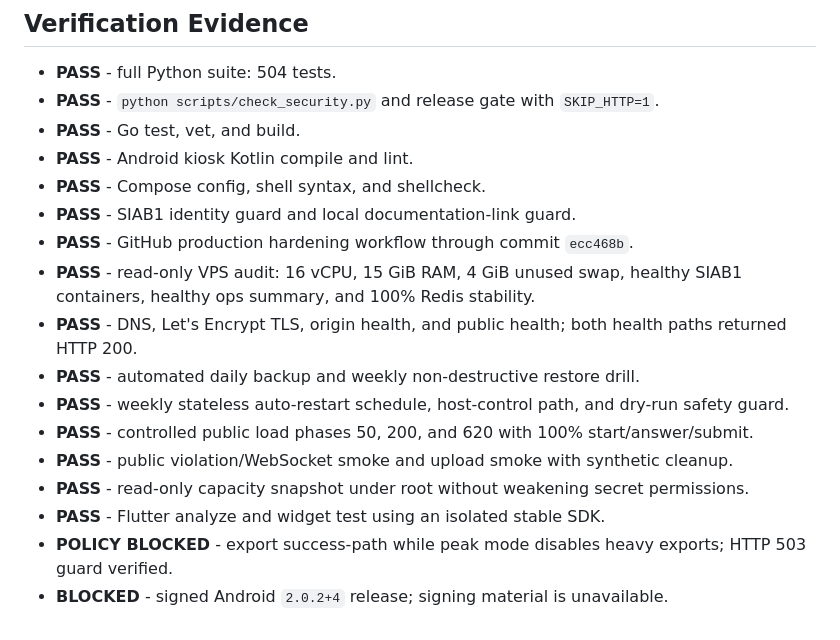
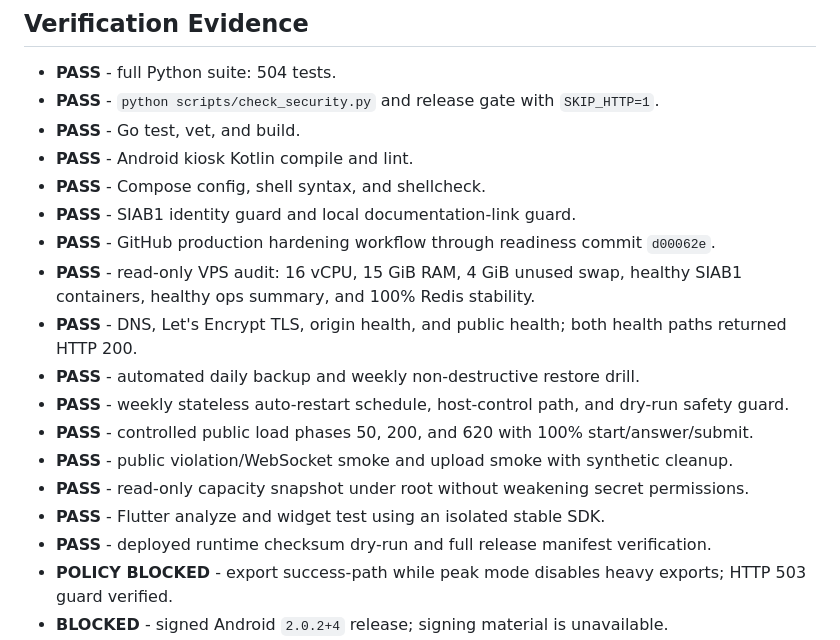
Before and after one commit to kuker24/SIAB1, a Markdown page: .pi/HANDOFF.md, the part around the change. GitHub-like rendering.

Commit message:
docs: record production verification

```diff
--- a/.pi/HANDOFF.md
+++ b/.pi/HANDOFF.md
@@ -32,7 +32,7 @@ Complete production readiness for the deployed SIAB1 stack at `siab.man1rokanhul
 - **PASS** - Android kiosk Kotlin compile and lint.
 - **PASS** - Compose config, shell syntax, and shellcheck.
 - **PASS** - SIAB1 identity guard and local documentation-link guard.
-- **PASS** - GitHub production hardening workflow through commit `ecc468b`.
+- **PASS** - GitHub production hardening workflow through readiness commit `d00062e`.
 - **PASS** - read-only VPS audit: 16 vCPU, 15 GiB RAM, 4 GiB unused swap, healthy SIAB1 containers, healthy ops summary, and 100% Redis stability.
 - **PASS** - DNS, Let's Encrypt TLS, origin health, and public health; both health paths returned HTTP 200.
 - **PASS** - automated daily backup and weekly non-destructive restore drill.
@@ -41,6 +41,7 @@ Complete production readiness for the deployed SIAB1 stack at `siab.man1rokanhul
 - **PASS** - public violation/WebSocket smoke and upload smoke with synthetic cleanup.
 - **PASS** - read-only capacity snapshot under root without weakening secret permissions.
 - **PASS** - Flutter analyze and widget test using an isolated stable SDK.
+- **PASS** - deployed runtime checksum dry-run and full release manifest verification.
 - **POLICY BLOCKED** - export success-path while peak mode disables heavy exports; HTTP 503 guard verified.
 - **BLOCKED** - signed Android `2.0.2+4` release; signing material is unavailable.
 - **NOT RUN** - physical-device APK/SXB smoke on 1-3 Android devices.
```
